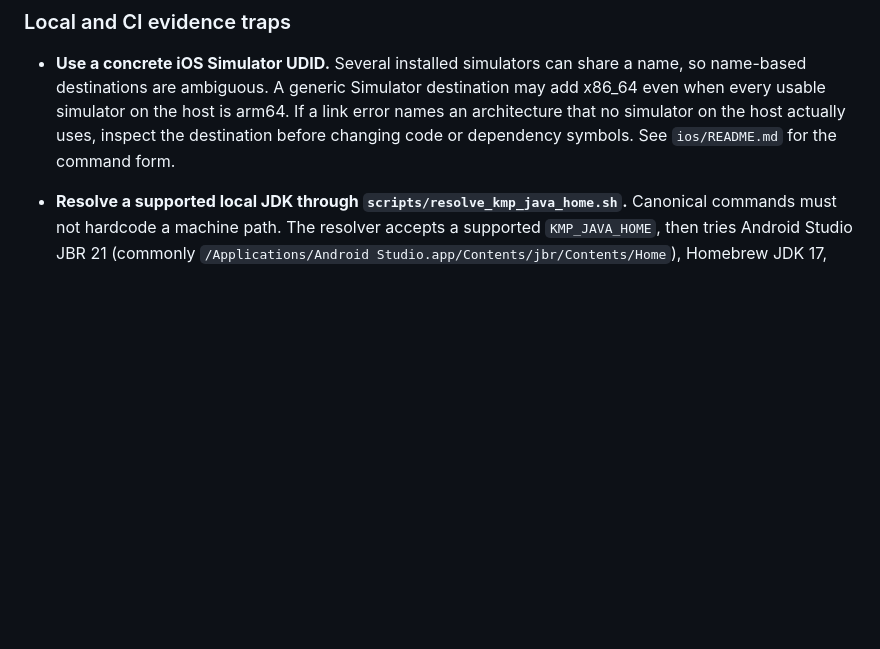
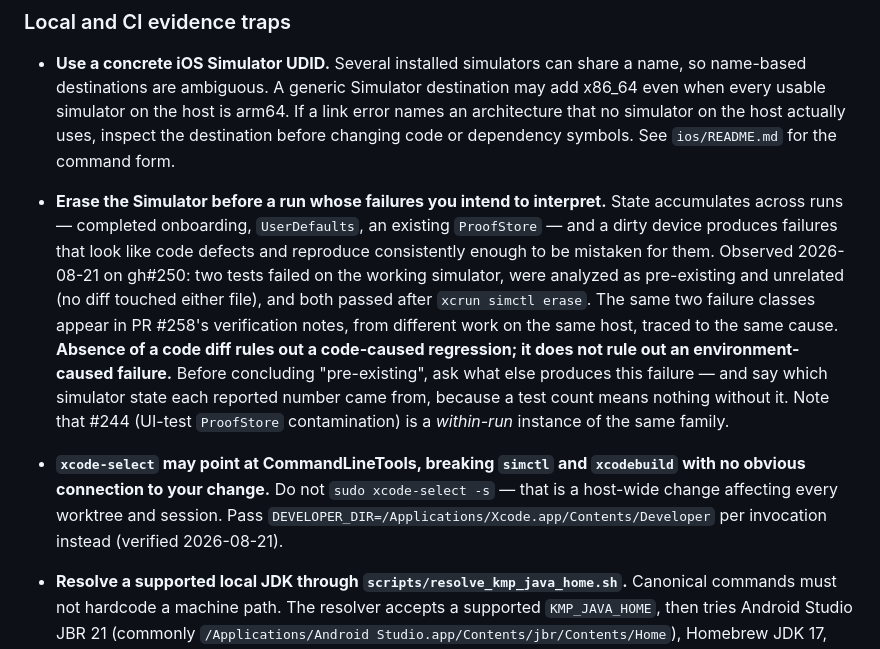
Before and after one commit to levarac/beid, a Markdown page: AGENTS.md, the part around the change. GitHub-like rendering; blank space fills up the shorter version.

Commit message:
docs: シミュレータ由来の偽陽性と DEVELOPER_DIR を evidence traps に加える
2026-08-21 に gh#250 で観測した 2 件を記録する。

1 件目。作業中のシミュレータで 2 つのテストが落ち、「既存の無関係な失敗」と
分析された(どちらのファイルにも差分が無いため)。`xcrun simctl erase` 後に
両方通った。同じ 2 種類の失敗は PR #258 の検証記録にも現れており、同じホスト
上の別作業から、同じ原因に切り分けられている。つまり 2 つの独立した作業が同じ
罠を踏んでいた。

コード差分が無いことは、コード起因の回帰を否定するだけで、環境起因の失敗を
否定しない。この区別が明示されていなかったため、報告された数値がどの
シミュレータ状態から出たものかを併記する規則もあわせて加える。

2 件目。`xcode-select` が CommandLineTools を指していると `simctl` と
`xcodebuild` が動かない。`sudo xcode-select -s` はホスト全体に影響するため、
呼び出しごとに `DEVELOPER_DIR` を渡す形を記録する。

Co-Authored-By: Claude Opus 5 <noreply@anthropic.com>
Claude-Session: https://claude.ai/code/session_019L7YSV3AHYCXKhpc9VXtL2

```diff
--- a/AGENTS.md
+++ b/AGENTS.md
@@ -134,6 +134,25 @@ the same name shadows them.
   the host is arm64. If a link error names an architecture that no simulator
   on the host actually uses, inspect the destination before changing code or
   dependency symbols. See `ios/README.md` for the command form.
+- **Erase the Simulator before a run whose failures you intend to interpret.**
+  State accumulates across runs — completed onboarding, `UserDefaults`, an
+  existing `ProofStore` — and a dirty device produces failures that look like
+  code defects and reproduce consistently enough to be mistaken for them.
+  Observed 2026-08-21 on gh#250: two tests failed on the working simulator,
+  were analyzed as pre-existing and unrelated (no diff touched either file),
+  and both passed after `xcrun simctl erase`. The same two failure classes
+  appear in PR #258's verification notes, from different work on the same
+  host, traced to the same cause. **Absence of a code diff rules out a
+  code-caused regression; it does not rule out an environment-caused
+  failure.** Before concluding "pre-existing", ask what else produces this
+  failure — and say which simulator state each reported number came from,
+  because a test count means nothing without it. Note that #244 (UI-test
+  `ProofStore` contamination) is a *within-run* instance of the same family.
+- **`xcode-select` may point at CommandLineTools, breaking `simctl` and
+  `xcodebuild` with no obvious connection to your change.** Do not
+  `sudo xcode-select -s` — that is a host-wide change affecting every
+  worktree and session. Pass `DEVELOPER_DIR=/Applications/Xcode.app/Contents/Developer`
+  per invocation instead (verified 2026-08-21).
 - **Resolve a supported local JDK through
   `scripts/resolve_kmp_java_home.sh`.** Canonical commands must not hardcode a
   machine path. The resolver accepts a supported `KMP_JAVA_HOME`, then tries
```
